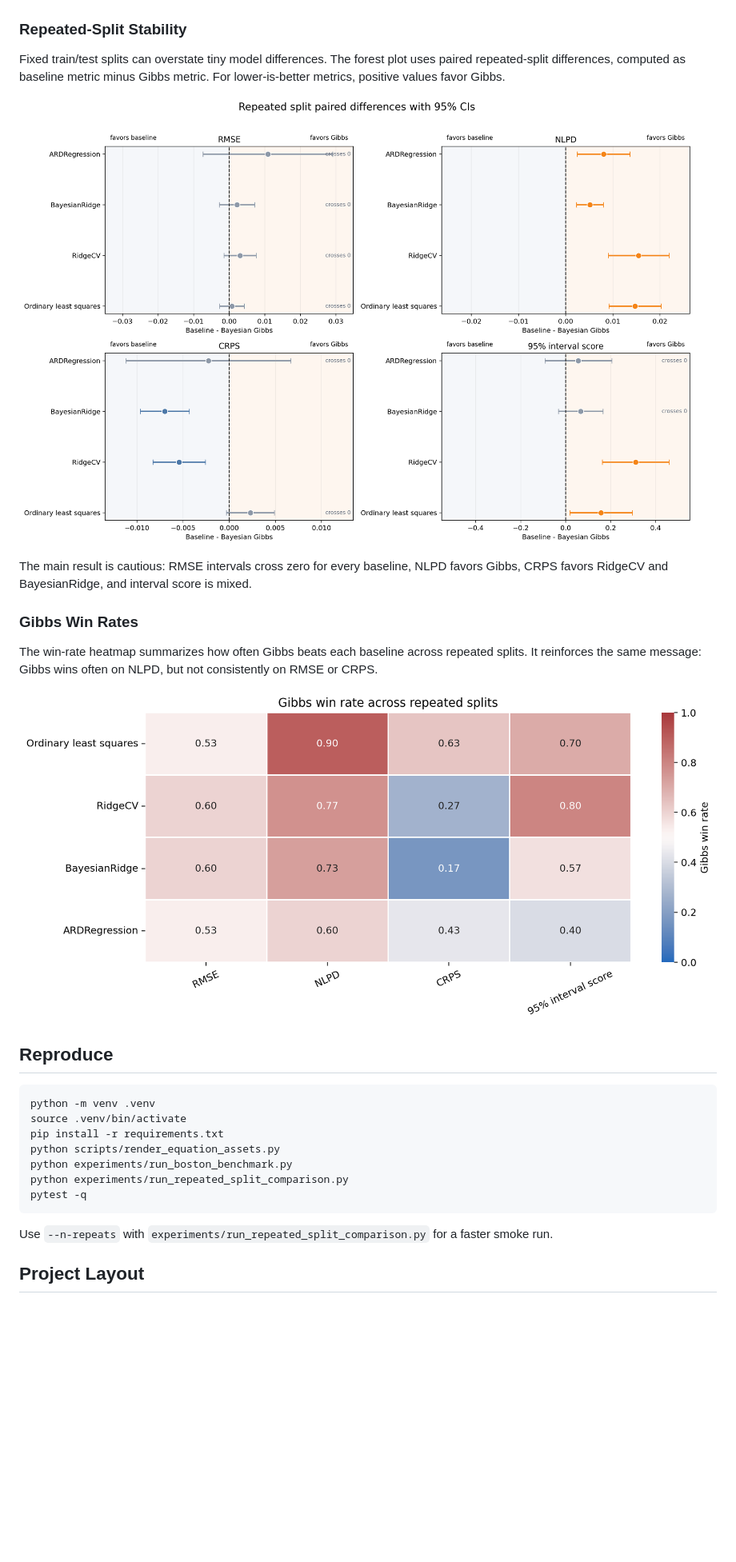
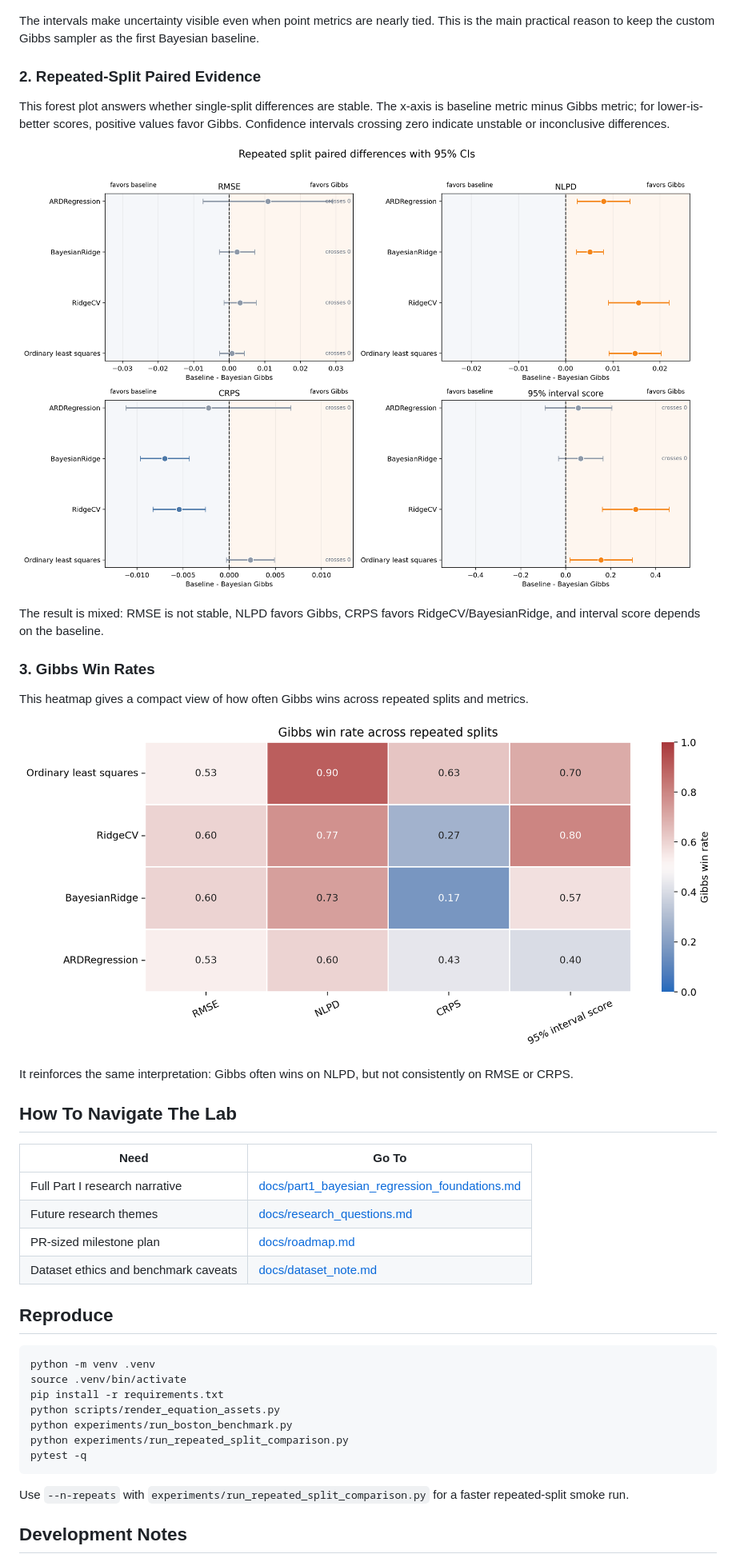
Before and after one commit to DearKarl/Bayesian_Linear_Regression, a Markdown page: README.md, the part around one of its changes. Shown at 80% size. GitHub-like rendering; blank space fills up the shorter version.

Commit message:
make README a research index

````diff
--- a/README.md
+++ b/README.md
@@ -51,25 +64,40 @@ that include posterior coefficient uncertainty and residual noise.
 
 ![Posterior predictions and intervals](reports/figures/predictions_and_intervals.png)
 
-### Repeated-Split Stability
+The intervals make uncertainty visible even when point metrics are nearly tied.
+This is the main practical reason to keep the custom Gibbs sampler as the first
+Bayesian baseline.
 
-Fixed train/test splits can overstate tiny model differences. The forest plot
-uses paired repeated-split differences, computed as baseline metric minus Gibbs
-metric. For lower-is-better metrics, positive values favor Gibbs.
+### 2. Repeated-Split Paired Evidence
 
-![Repeated split paired differences](reports/figures/repeated_split_pairwise_forest.png)
+This forest plot answers whether single-split differences are stable. The x-axis
+is baseline metric minus Gibbs metric; for lower-is-better scores, positive
+values favor Gibbs. Confidence intervals crossing zero indicate unstable or
+inconclusive differences.
 
-The main result is cautious: RMSE intervals cross zero for every baseline, NLPD
-favors Gibbs, CRPS favors RidgeCV and BayesianRidge, and interval score is
-mixed.
+![Repeated-split paired differences](reports/figures/repeated_split_pairwise_forest.png)
 
-### Gibbs Win Rates
+The result is mixed: RMSE is not stable, NLPD favors Gibbs, CRPS favors
+RidgeCV/BayesianRidge, and interval score depends on the baseline.
 
-The win-rate heatmap summarizes how often Gibbs beats each baseline across
-repeated splits. It reinforces the same message: Gibbs wins often on NLPD, but
-not consistently on RMSE or CRPS.
+### 3. Gibbs Win Rates
 
-![Gibbs win rate heatmap](reports/figures/repeated_split_gibbs_win_rate_heatmap.png)
+This heatmap gives a compact view of how often Gibbs wins across repeated
+splits and metrics.
+
+![Gibbs win-rate heatmap](reports/figures/repeated_split_gibbs_win_rate_heatmap.png)
+
+It reinforces the same interpretation: Gibbs often wins on NLPD, but not
+consistently on RMSE or CRPS.
+
+## How To Navigate The Lab
+
+| Need | Go To |
+| --- | --- |
+| Full Part I research narrative | [docs/part1_bayesian_regression_foundations.md](docs/part1_bayesian_regression_foundations.md) |
+| Future research themes | [docs/research_questions.md](docs/research_questions.md) |
+| PR-sized milestone plan | [docs/roadmap.md](docs/roadmap.md) |
+| Dataset ethics and benchmark caveats | [docs/dataset_note.md](docs/dataset_note.md) |
 
 ## Reproduce
 
@@ -84,7 +112,7 @@ pytest -q
 ```
 
 Use `--n-repeats` with `experiments/run_repeated_split_comparison.py` for a
-faster smoke run.
+faster repeated-split smoke run.
 
-## Project Layout
+## Development Notes
 
````
Also changed, not shown: other parts of README.md (+54 -72 lines).
